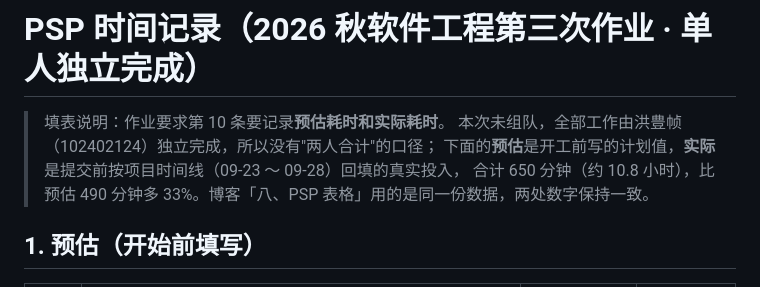
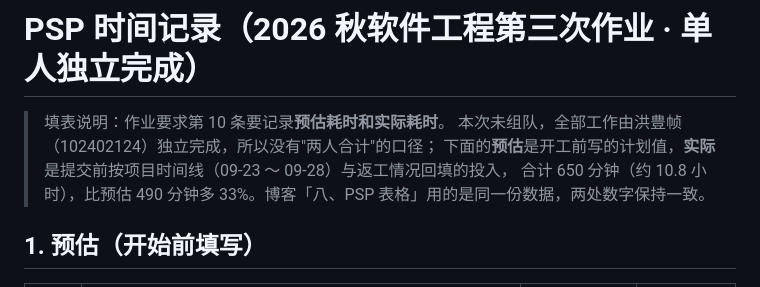
Before and after one commit to lzh5316/se-hw3-lostfound, a Markdown page: docs/PSP.md, the part around the change. GitHub-like rendering.

```diff
--- a/docs/PSP.md
+++ b/docs/PSP.md
@@ -2,7 +2,7 @@
 
 > 填表说明：作业要求第 10 条要记录**预估耗时和实际耗时**。
 > 本次未组队，全部工作由洪豊帧（102402124）独立完成，所以没有"两人合计"的口径；
-> 下面的**预估**是开工前写的计划值，**实际**是提交前按项目时间线（09-23 ～ 09-28）回填的真实投入，
+> 下面的**预估**是开工前写的计划值，**实际**是提交前按项目时间线（09-23 ～ 09-28）与返工情况回填的投入，
 > 合计 650 分钟（约 10.8 小时），比预估 490 分钟多 33%。博客「八、PSP 表格」用的是同一份数据，两处数字保持一致。
 
 ## 1. 预估（开始前填写）
```
Also changed, not shown: README.md (+1 -1 lines).
